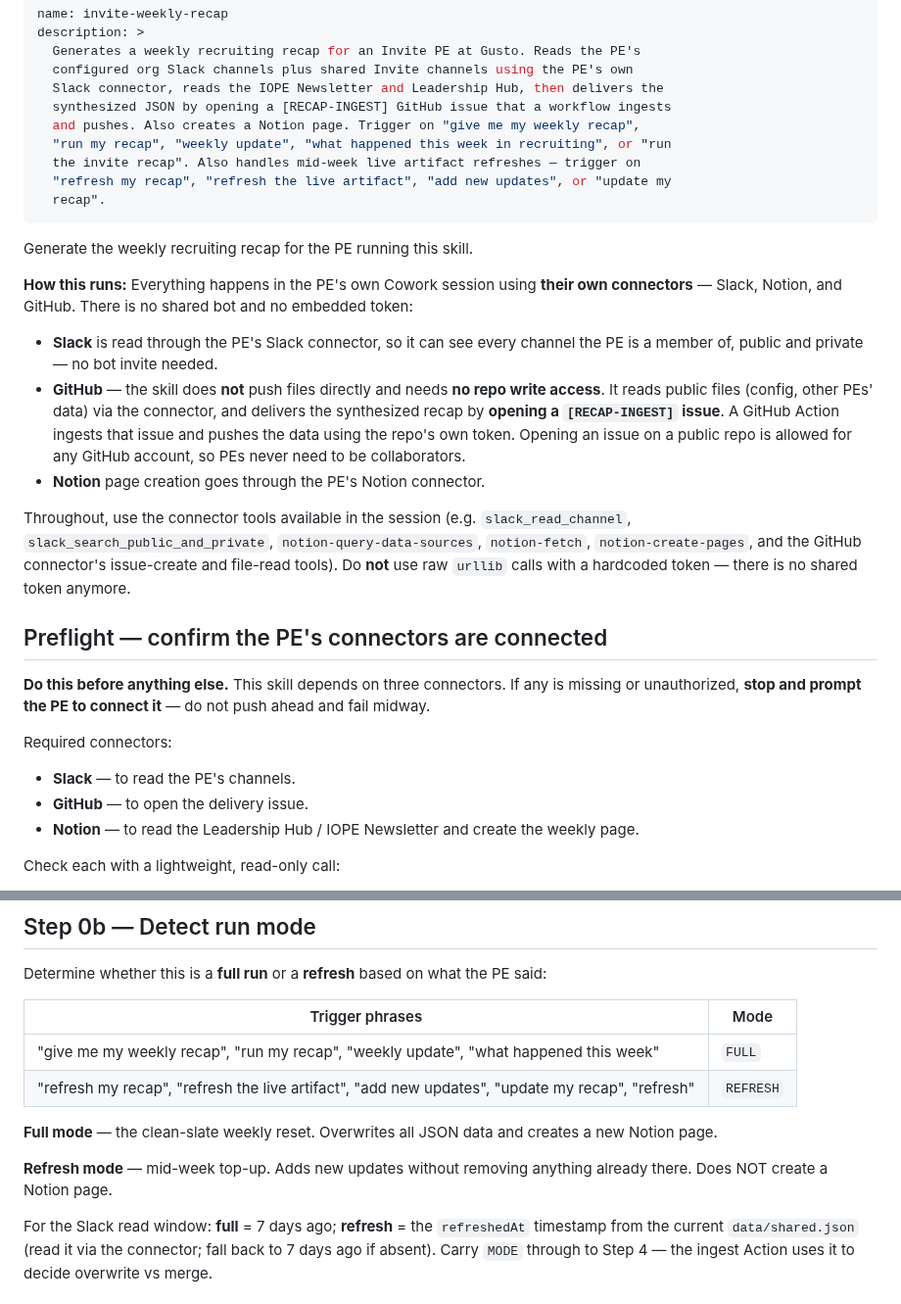
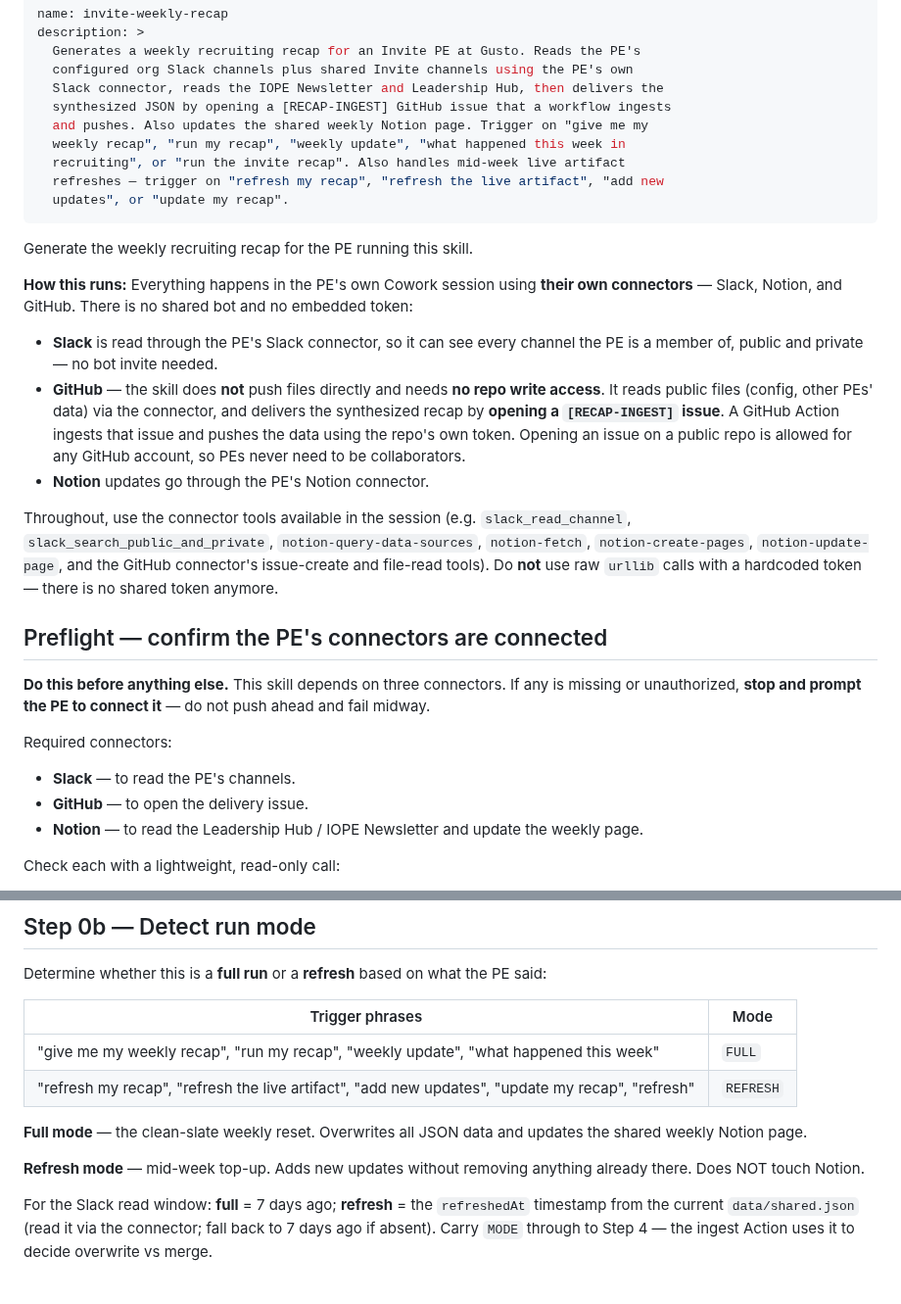
Before and after one commit to jaimetavarez1/invite-weekly-recap, a Markdown page: skills/weekly-recap/SKILL.md, 2 parts joined by grey strips. Shown at 98% size. Rendered like a GitHub page.

```diff
--- a/skills/weekly-recap/SKILL.md
+++ b/skills/weekly-recap/SKILL.md
@@ -5,11 +5,11 @@ description: >
   configured org Slack channels plus shared Invite channels using the PE's own
   Slack connector, reads the IOPE Newsletter and Leadership Hub, then delivers the
   synthesized JSON by opening a [RECAP-INGEST] GitHub issue that a workflow ingests
-  and pushes. Also creates a Notion page. Trigger on "give me my weekly recap",
-  "run my recap", "weekly update", "what happened this week in recruiting", or "run
-  the invite recap". Also handles mid-week live artifact refreshes — trigger on
-  "refresh my recap", "refresh the live artifact", "add new updates", or "update my
-  recap".
+  and pushes. Also updates the shared weekly Notion page. Trigger on "give me my
+  weekly recap", "run my recap", "weekly update", "what happened this week in
+  recruiting", or "run the invite recap". Also handles mid-week live artifact
+  refreshes — trigger on "refresh my recap", "refresh the live artifact", "add new
+  updates", or "update my recap".
 ---
 
 Generate the weekly recruiting recap for the PE running this skill.
@@ -24,12 +24,13 @@ connectors** — Slack, Notion, and GitHub. There is no shared bot and no embedd
   synthesized recap by **opening a `[RECAP-INGEST]` issue**. A GitHub Action ingests that
   issue and pushes the data using the repo's own token. Opening an issue on a public repo is
   allowed for any GitHub account, so PEs never need to be collaborators.
-- **Notion** page creation goes through the PE's Notion connector.
+- **Notion** updates go through the PE's Notion connector.
 
 Throughout, use the connector tools available in the session (e.g. `slack_read_channel`,
 `slack_search_public_and_private`, `notion-query-data-sources`, `notion-fetch`,
-`notion-create-pages`, and the GitHub connector's issue-create and file-read tools). Do
-**not** use raw `urllib` calls with a hardcoded token — there is no shared token anymore.
+`notion-create-pages`, `notion-update-page`, and the GitHub connector's issue-create and
+file-read tools). Do **not** use raw `urllib` calls with a hardcoded token — there is no
+shared token anymore.
 
 ## Preflight — confirm the PE's connectors are connected
 
@@ -39,7 +40,7 @@ or unauthorized, **stop and prompt the PE to connect it** — do not push ahead
 Required connectors:
 - **Slack** — to read the PE's channels.
 - **GitHub** — to open the delivery issue.
-- **Notion** — to read the Leadership Hub / IOPE Newsletter and create the weekly page.
+- **Notion** — to read the Leadership Hub / IOPE Newsletter and update the weekly page.
 
 Check each with a lightweight, read-only call:
 - **Slack** — a trivial call such as listing/reading one channel or `auth.test`.
@@ -109,11 +110,11 @@ Determine whether this is a **full run** or a **refresh** based on what the PE s
 | "give me my weekly recap", "run my recap", "weekly update", "what happened this week" | `FULL` |
 | "refresh my recap", "refresh the live artifact", "add new updates", "update my recap", "refresh" | `REFRESH` |
 
-**Full mode** — the clean-slate weekly reset. Overwrites all JSON data and creates a new
-Notion page.
+**Full mode** — the clean-slate weekly reset. Overwrites all JSON data and updates the shared
+weekly Notion page.
 
 **Refresh mode** — mid-week top-up. Adds new updates without removing anything already there.
-Does NOT create a Notion page.
+Does NOT touch Notion.
 
 For the Slack read window: **full** = 7 days ago; **refresh** = the `refreshedAt` timestamp
 from the current `data/shared.json` (read it via the connector; fall back to 7 days ago if
```
Also changed, not shown: other parts of skills/weekly-recap/SKILL.md (+41 -12 lines).
